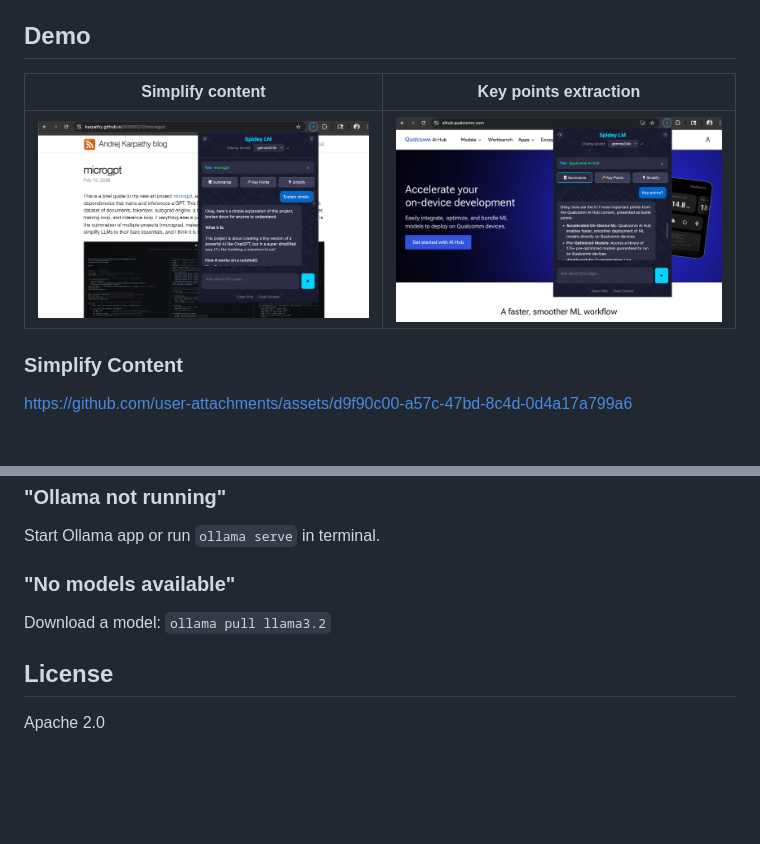
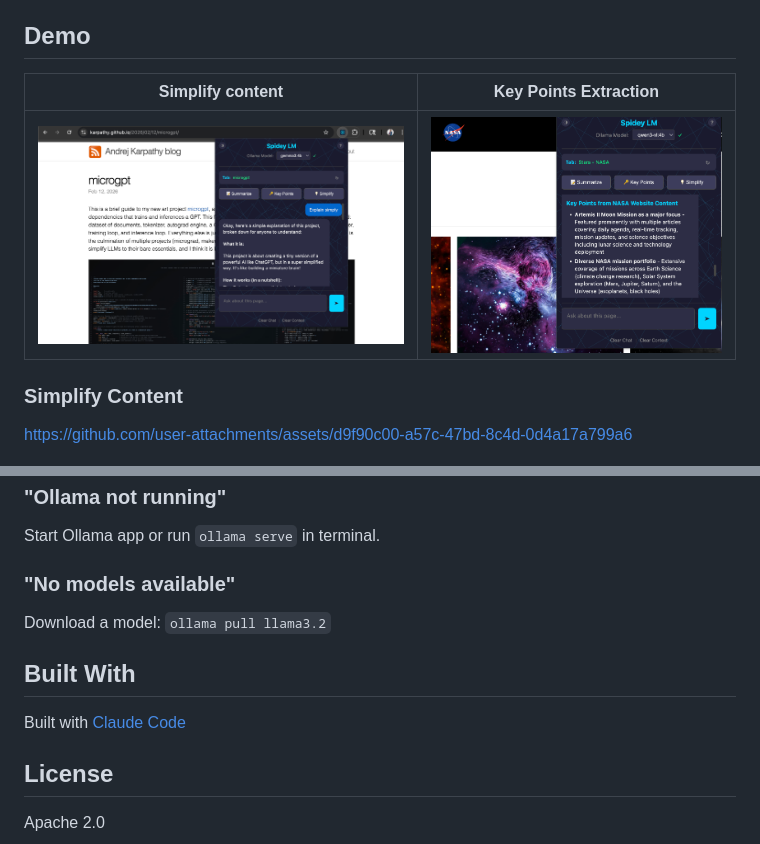
Before and after one commit to bhushan23/spidey-lm, a Markdown page: README.md, 2 parts joined by grey strips. Drawn GitHub-style; pictures changed too: assets/nasa_keypoint.png (added); blank space fills up the shorter version.

```diff
--- a/README.md
+++ b/README.md
@@ -22,9 +22,9 @@ Your friendly neighborhood Chrome extension for browsing with AI superpowers - r
 
 ## Demo
 
-| Simplify content | Key points extraction |
+| Simplify content | Key Points Extraction |
 |:--:|:--:|
-| ![Simplify example](assets/microgpt_simply.png) | ![AI Hub example](assets/ai_hub_example.png) |
+| ![Simplify example](assets/microgpt_simply.png) | ![NASA keypoint](assets/nasa_keypoint.png) |
 
 ### Simplify Content
 
@@ -112,6 +112,10 @@ Start Ollama app or run `ollama serve` in terminal.
 ### "No models available"
 Download a model: `ollama pull llama3.2`
 
+## Built With
+
+Built with [Claude Code](https://claude.ai/code)
+
 ## License
 
 Apache 2.0
```
